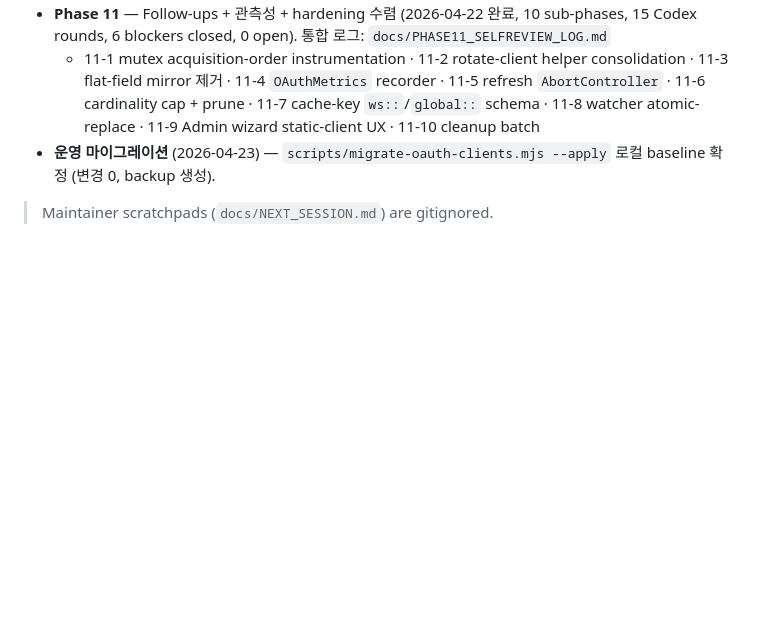
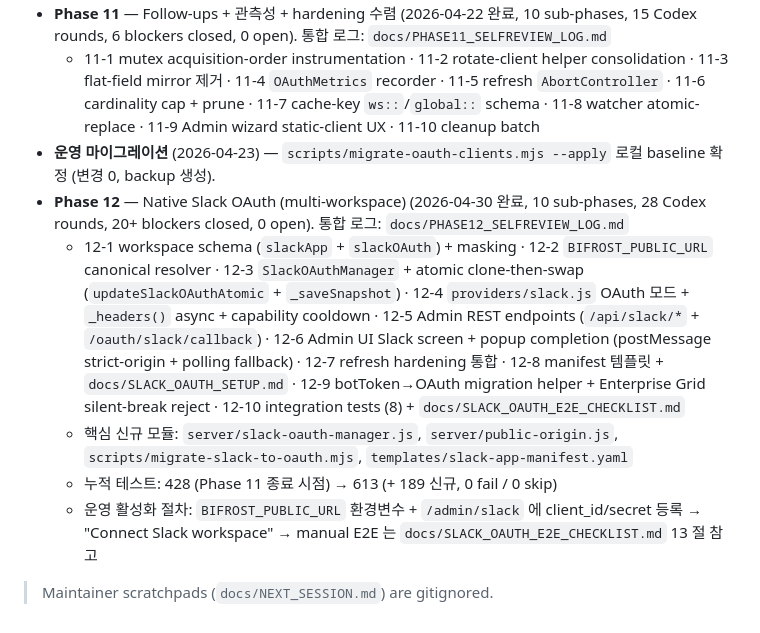
Before and after one commit to Karnian/mcp-bifrost, a Markdown page: CLAUDE.md, the part around the change. Drawn GitHub-style; blank space fills up the shorter version.

Commit message:
docs(claude): add Phase 12 to "Phase 이력" — Native Slack OAuth complete
Phase 12 (Native Slack OAuth multi-workspace) 완료 항목 추가:
- 10 sub-phases / 28 Codex rounds / 20+ blockers closed
- 통합 로그: docs/PHASE12_SELFREVIEW_LOG.md
- 누적 테스트 428 → 613 (+189 신규, 0 fail)
- 핵심 신규 모듈: slack-oauth-manager.js, public-origin.js,
  migrate-slack-to-oauth.mjs, slack-app-manifest.yaml
- 운영 절차: BIFROST_PUBLIC_URL + /admin/slack + manual E2E checklist

Co-Authored-By: Claude Opus 4.7 (1M context) <noreply@anthropic.com>

```diff
--- a/CLAUDE.md
+++ b/CLAUDE.md
@@ -102,5 +102,10 @@ scripts/
 - **Phase 11** — Follow-ups + 관측성 + hardening 수렴 (2026-04-22 완료, 10 sub-phases, 15 Codex rounds, 6 blockers closed, 0 open). 통합 로그: `docs/PHASE11_SELFREVIEW_LOG.md`
   - 11-1 mutex acquisition-order instrumentation · 11-2 rotate-client helper consolidation · 11-3 flat-field mirror 제거 · 11-4 `OAuthMetrics` recorder · 11-5 refresh `AbortController` · 11-6 cardinality cap + prune · 11-7 cache-key `ws::`/`global::` schema · 11-8 watcher atomic-replace · 11-9 Admin wizard static-client UX · 11-10 cleanup batch
 - **운영 마이그레이션** (2026-04-23) — `scripts/migrate-oauth-clients.mjs --apply` 로컬 baseline 확정 (변경 0, backup 생성).
+- **Phase 12** — Native Slack OAuth (multi-workspace) (2026-04-30 완료, 10 sub-phases, 28 Codex rounds, 20+ blockers closed, 0 open). 통합 로그: `docs/PHASE12_SELFREVIEW_LOG.md`
+  - 12-1 workspace schema (`slackApp` + `slackOAuth`) + masking · 12-2 `BIFROST_PUBLIC_URL` canonical resolver · 12-3 `SlackOAuthManager` + atomic clone-then-swap (`updateSlackOAuthAtomic` + `_saveSnapshot`) · 12-4 `providers/slack.js` OAuth 모드 + `_headers()` async + capability cooldown · 12-5 Admin REST endpoints (`/api/slack/*` + `/oauth/slack/callback`) · 12-6 Admin UI Slack screen + popup completion (postMessage strict-origin + polling fallback) · 12-7 refresh hardening 통합 · 12-8 manifest 템플릿 + `docs/SLACK_OAUTH_SETUP.md` · 12-9 botToken→OAuth migration helper + Enterprise Grid silent-break reject · 12-10 integration tests (8) + `docs/SLACK_OAUTH_E2E_CHECKLIST.md`
+  - 핵심 신규 모듈: `server/slack-oauth-manager.js`, `server/public-origin.js`, `scripts/migrate-slack-to-oauth.mjs`, `templates/slack-app-manifest.yaml`
+  - 누적 테스트: 428 (Phase 11 종료 시점) → 613 (+ 189 신규, 0 fail / 0 skip)
+  - 운영 활성화 절차: `BIFROST_PUBLIC_URL` 환경변수 + `/admin/slack` 에 client_id/secret 등록 → "Connect Slack workspace" → manual E2E 는 `docs/SLACK_OAUTH_E2E_CHECKLIST.md` 13 절 참고
 
 > Maintainer scratchpads (`docs/NEXT_SESSION.md`) are gitignored.
```
